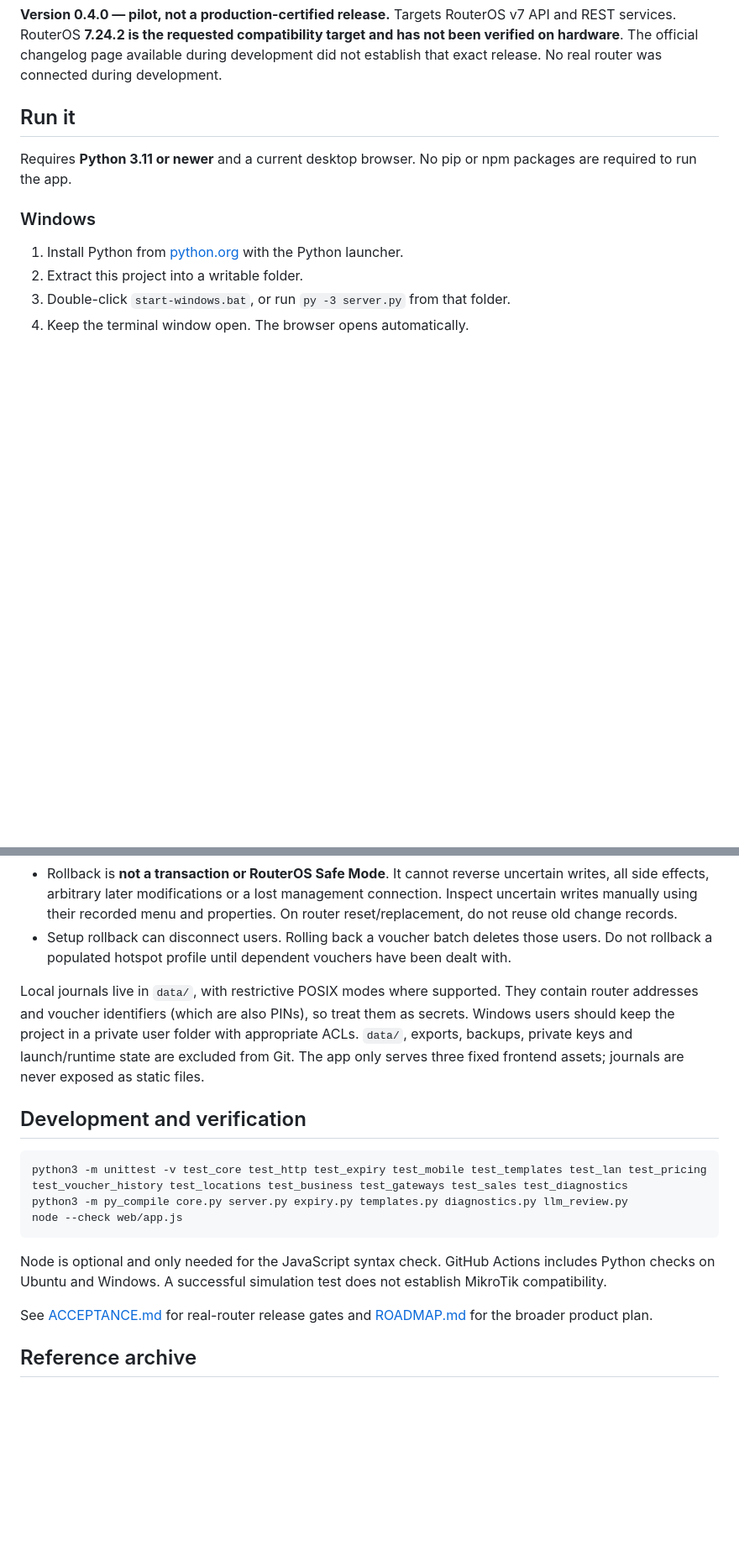
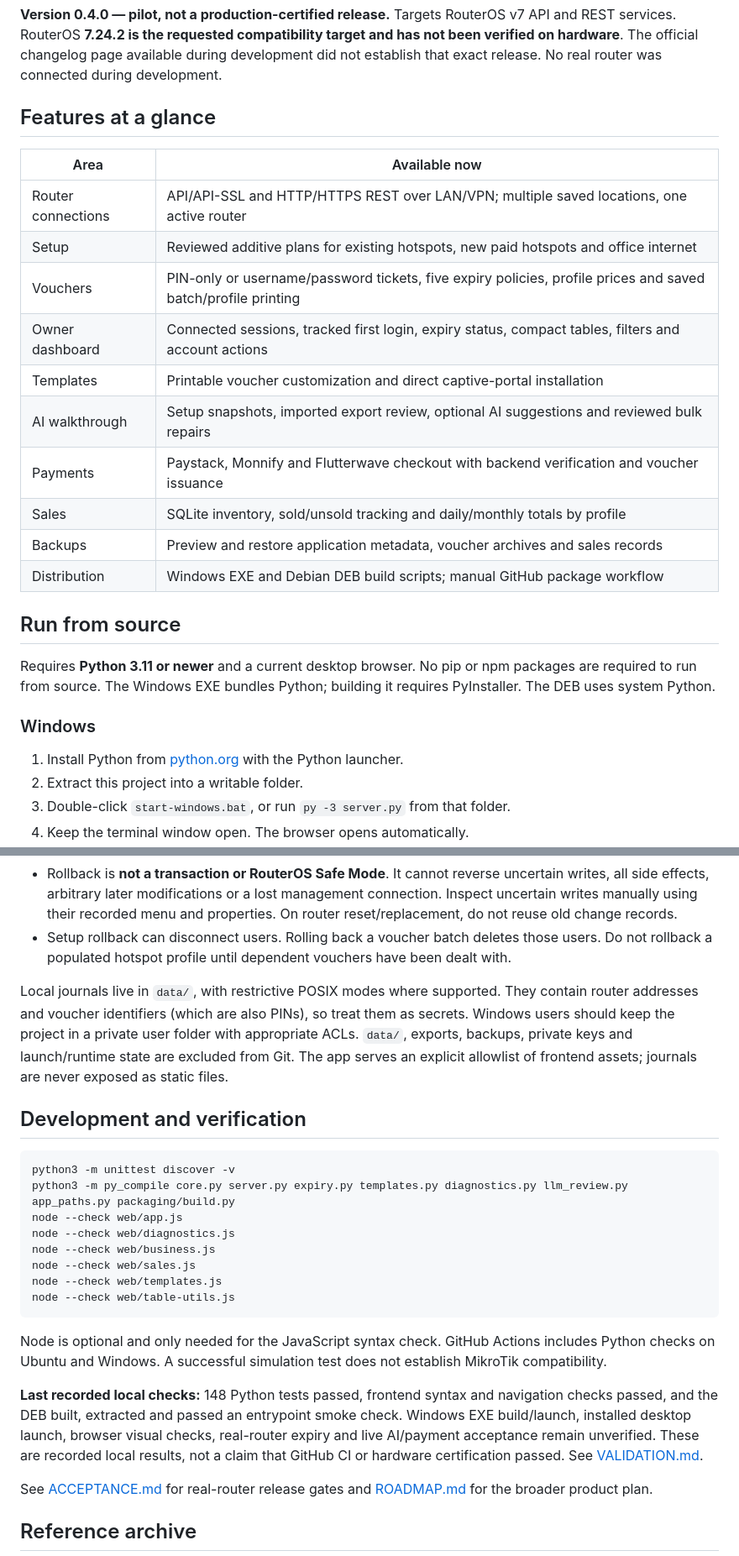
Before and after one commit to edunelsonit/nelsonict-router-manager, a Markdown page: README.md, 2 parts joined by grey strips. Shown at 84% size. GitHub-like rendering; blank space fills up the shorter version.

````diff
--- a/README.md
+++ b/README.md
@@ -4,9 +4,24 @@ A local MikroTik management application for **Nelsonict Services Limited**: conn
 
 **Version 0.4.0 — pilot, not a production-certified release.** Targets RouterOS v7 API and REST services. RouterOS **7.24.2 is the requested compatibility target and has not been verified on hardware**. The official changelog page available during development did not establish that exact release. No real router was connected during development.
 
-## Run it
+## Features at a glance
 
-Requires **Python 3.11 or newer** and a current desktop browser. No pip or npm packages are required to run the app.
+| Area | Available now |
+|---|---|
+| Router connections | API/API-SSL and HTTP/HTTPS REST over LAN/VPN; multiple saved locations, one active router |
+| Setup | Reviewed additive plans for existing hotspots, new paid hotspots and office internet |
+| Vouchers | PIN-only or username/password tickets, five expiry policies, profile prices and saved batch/profile printing |
+| Owner dashboard | Connected sessions, tracked first login, expiry status, compact tables, filters and account actions |
+| Templates | Printable voucher customization and direct captive-portal installation |
+| AI walkthrough | Setup snapshots, imported export review, optional AI suggestions and reviewed bulk repairs |
+| Payments | Paystack, Monnify and Flutterwave checkout with backend verification and voucher issuance |
+| Sales | SQLite inventory, sold/unsold tracking and daily/monthly totals by profile |
+| Backups | Preview and restore application metadata, voucher archives and sales records |
+| Distribution | Windows EXE and Debian DEB build scripts; manual GitHub package workflow |
+
+## Run from source
+
+Requires **Python 3.11 or newer** and a current desktop browser. No pip or npm packages are required to run from source. The Windows EXE bundles Python; building it requires PyInstaller. The DEB uses system Python.
 
 ### Windows
 
@@ -157,17 +243,24 @@ Legacy API callers that omit `expiry_mode` retain connected-time-only behavior.
 - Rollback is **not a transaction or RouterOS Safe Mode**. It cannot reverse uncertain writes, all side effects, arbitrary later modifications or a lost management connection. Inspect uncertain writes manually using their recorded menu and properties. On router reset/replacement, do not reuse old change records.
 - Setup rollback can disconnect users. Rolling back a voucher batch deletes those users. Do not rollback a populated hotspot profile until dependent vouchers have been dealt with.
 
-Local journals live in `data/`, with restrictive POSIX modes where supported. They contain router addresses and voucher identifiers (which are also PINs), so treat them as secrets. Windows users should keep the project in a private user folder with appropriate ACLs. `data/`, exports, backups, private keys and launch/runtime state are excluded from Git. The app only serves three fixed frontend assets; journals are never exposed as static files.
+Local journals live in `data/`, with restrictive POSIX modes where supported. They contain router addresses and voucher identifiers (which are also PINs), so treat them as secrets. Windows users should keep the project in a private user folder with appropriate ACLs. `data/`, exports, backups, private keys and launch/runtime state are excluded from Git. The app serves an explicit allowlist of frontend assets; journals are never exposed as static files.
 
 ## Development and verification
 
 ```sh
-python3 -m unittest -v test_core test_http test_expiry test_mobile test_templates test_lan test_pricing test_voucher_history test_locations test_business test_gateways test_sales test_diagnostics
-python3 -m py_compile core.py server.py expiry.py templates.py diagnostics.py llm_review.py
+python3 -m unittest discover -v
+python3 -m py_compile core.py server.py expiry.py templates.py diagnostics.py llm_review.py app_paths.py packaging/build.py
 node --check web/app.js
+node --check web/diagnostics.js
+node --check web/business.js
+node --check web/sales.js
+node --check web/templates.js
+node --check web/table-utils.js
 ```
 
 Node is optional and only needed for the JavaScript syntax check. GitHub Actions includes Python checks on Ubuntu and Windows. A successful simulation test does not establish MikroTik compatibility.
+
+**Last recorded local checks:** 148 Python tests passed, frontend syntax and navigation checks passed, and the DEB built, extracted and passed an entrypoint smoke check. Windows EXE build/launch, installed desktop launch, browser visual checks, real-router expiry and live AI/payment acceptance remain unverified. These are recorded local results, not a claim that GitHub CI or hardware certification passed. See [VALIDATION.md](VALIDATION.md).
 
 See [ACCEPTANCE.md](ACCEPTANCE.md) for real-router release gates and [ROADMAP.md](ROADMAP.md) for the broader product plan.
 
````
Also changed, not shown: other parts of README.md (+86 -25 lines).
